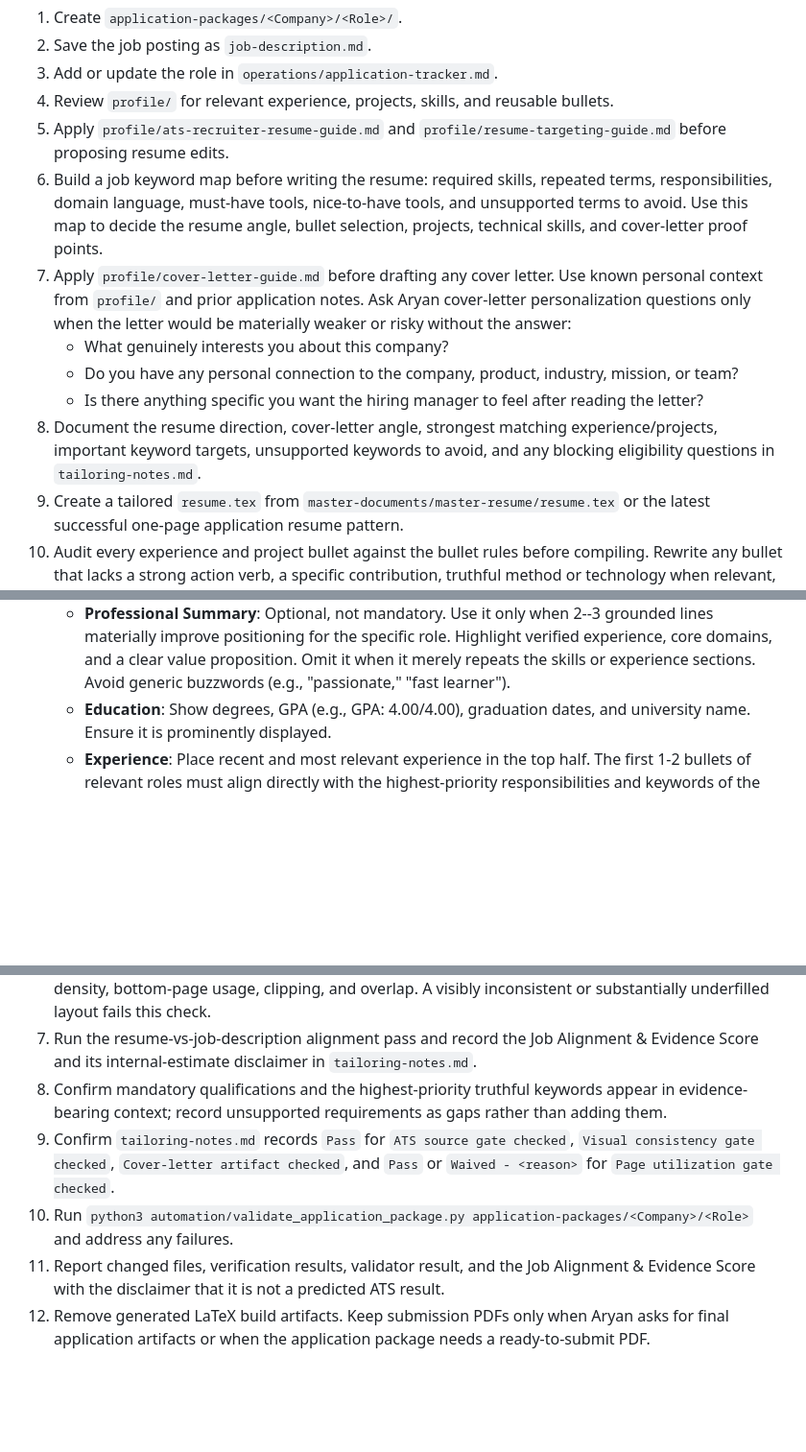
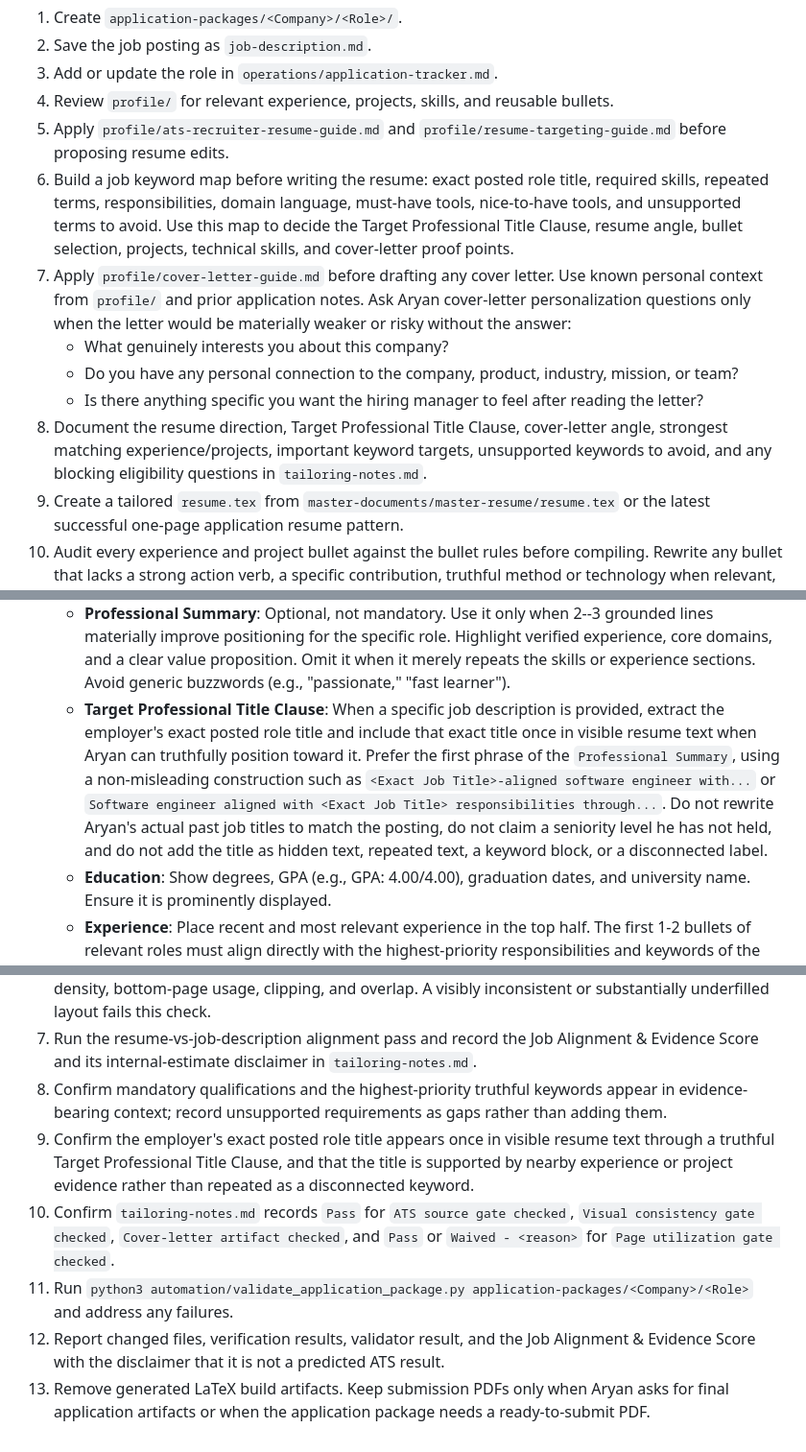
Before and after one commit to aryanmiriyala/My-Resume, a Markdown page: AGENTS.md, 3 parts joined by grey strips. Shown at 96% size. Drawn GitHub-style; blank space fills up the shorter version.

Commit message:
Add exact posted title resume rule

```diff
--- a/AGENTS.md
+++ b/AGENTS.md
@@ -64,12 +64,12 @@ For every new job application:
 3. Add or update the role in `operations/application-tracker.md`.
 4. Review `profile/` for relevant experience, projects, skills, and reusable bullets.
 5. Apply `profile/ats-recruiter-resume-guide.md` and `profile/resume-targeting-guide.md` before proposing resume edits.
-6. Build a job keyword map before writing the resume: required skills, repeated terms, responsibilities, domain language, must-have tools, nice-to-have tools, and unsupported terms to avoid. Use this map to decide the resume angle, bullet selection, projects, technical skills, and cover-letter proof points.
+6. Build a job keyword map before writing the resume: exact posted role title, required skills, repeated terms, responsibilities, domain language, must-have tools, nice-to-have tools, and unsupported terms to avoid. Use this map to decide the Target Professional Title Clause, resume angle, bullet selection, projects, technical skills, and cover-letter proof points.
 7. Apply `profile/cover-letter-guide.md` before drafting any cover letter. Use known personal context from `profile/` and prior application notes. Ask Aryan cover-letter personalization questions only when the letter would be materially weaker or risky without the answer:
    - What genuinely interests you about this company?
    - Do you have any personal connection to the company, product, industry, mission, or team?
    - Is there anything specific you want the hiring manager to feel after reading the letter?
-8. Document the resume direction, cover-letter angle, strongest matching experience/projects, important keyword targets, unsupported keywords to avoid, and any blocking eligibility questions in `tailoring-notes.md`.
+8. Document the resume direction, Target Professional Title Clause, cover-letter angle, strongest matching experience/projects, important keyword targets, unsupported keywords to avoid, and any blocking eligibility questions in `tailoring-notes.md`.
 9. Create a tailored `resume.tex` from `master-documents/master-resume/resume.tex` or the latest successful one-page application resume pattern.
 10. Audit every experience and project bullet against the bullet rules before compiling. Rewrite any bullet that lacks a strong action verb, a specific contribution, truthful method or technology when relevant, scope/domain context, and impact/result.
 11. Generate `resume.pdf` locally from the tailored LaTeX source only when needed for submission.
@@ -148,6 +148,7 @@ Do not commit binary/generated artifacts unless Aryan explicitly asks. This incl
   | Helped build a Next.js onboarding tracker and added SSO authentication. | Architected a full-stack Next.js onboarding tracker with PostgreSQL, Drizzle ORM, SSO, and auth middleware to centralize HR workflows and protect sensitive employee data. |
 - **Section-by-Section Guidance**:
   - **Professional Summary**: Optional, not mandatory. Use it only when 2--3 grounded lines materially improve positioning for the specific role. Highlight verified experience, core domains, and a clear value proposition. Omit it when it merely repeats the skills or experience sections. Avoid generic buzzwords (e.g., "passionate," "fast learner").
+  - **Target Professional Title Clause**: When a specific job description is provided, extract the employer's exact posted role title and include that exact title once in visible resume text when Aryan can truthfully position toward it. Prefer the first phrase of the `Professional Summary`, using a non-misleading construction such as `<Exact Job Title>-aligned software engineer with...` or `Software engineer aligned with <Exact Job Title> responsibilities through...`. Do not rewrite Aryan's actual past job titles to match the posting, do not claim a seniority level he has not held, and do not add the title as hidden text, repeated text, a keyword block, or a disconnected label.
   - **Education**: Show degrees, GPA (e.g., GPA: 4.00/4.00), graduation dates, and university name. Ensure it is prominently displayed.
   - **Experience**: Place recent and most relevant experience in the top half. The first 1-2 bullets of relevant roles must align directly with the highest-priority responsibilities and keywords of the job description. Highlight systems thinking, architectural decisions, and working with constraints (e.g., scalability, reliability, security).
   - **Projects**: Use projects to support the primary resume angle and cover skill gaps not shown in the professional experience. Emphasize actual implementation details and files in the repository.
@@ -286,7 +291,8 @@ After approved resume changes:
 6. Render the resume beside at least two recent accepted application resumes and inspect border consistency, name/contact placement, section styling, bullet appearance, role/date hierarchy, density, bottom-page usage, clipping, and overlap. A visibly inconsistent or substantially underfilled layout fails this check.
 7. Run the resume-vs-job-description alignment pass and record the Job Alignment & Evidence Score and its internal-estimate disclaimer in `tailoring-notes.md`.
 8. Confirm mandatory qualifications and the highest-priority truthful keywords appear in evidence-bearing context; record unsupported requirements as gaps rather than adding them.
-9. Confirm `tailoring-notes.md` records `Pass` for `ATS source gate checked`, `Visual consistency gate checked`, `Cover-letter artifact checked`, and `Pass` or `Waived - <reason>` for `Page utilization gate checked`.
-10. Run `python3 automation/validate_application_package.py application-packages/<Company>/<Role>` and address any failures.
-11. Report changed files, verification results, validator result, and the Job Alignment & Evidence Score with the disclaimer that it is not a predicted ATS result.
-12. Remove generated LaTeX build artifacts. Keep submission PDFs only when Aryan asks for final application artifacts or when the application package needs a ready-to-submit PDF.
+9. Confirm the employer's exact posted role title appears once in visible resume text through a truthful Target Professional Title Clause, and that the title is supported by nearby experience or project evidence rather than repeated as a disconnected keyword.
+10. Confirm `tailoring-notes.md` records `Pass` for `ATS source gate checked`, `Visual consistency gate checked`, `Cover-letter artifact checked`, and `Pass` or `Waived - <reason>` for `Page utilization gate checked`.
+11. Run `python3 automation/validate_application_package.py application-packages/<Company>/<Role>` and address any failures.
+12. Report changed files, verification results, validator result, and the Job Alignment & Evidence Score with the disclaimer that it is not a predicted ATS result.
+13. Remove generated LaTeX build artifacts. Keep submission PDFs only when Aryan asks for final application artifacts or when the application package needs a ready-to-submit PDF.
```
Also changed, not shown: other parts of AGENTS.md (+4 -0 lines), profile/ats-recruiter-resume-guide.md (+4 -2 lines), profile/resume-targeting-guide.md (+4 -1 lines).
